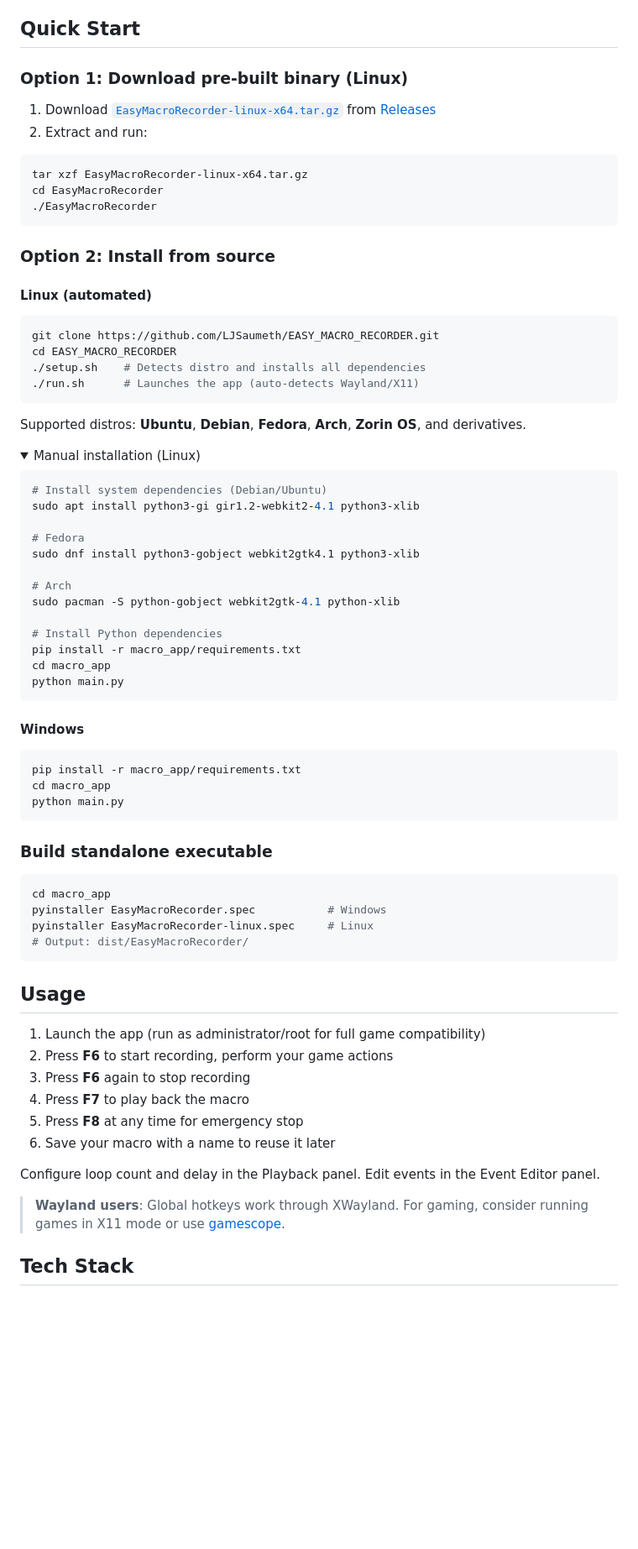
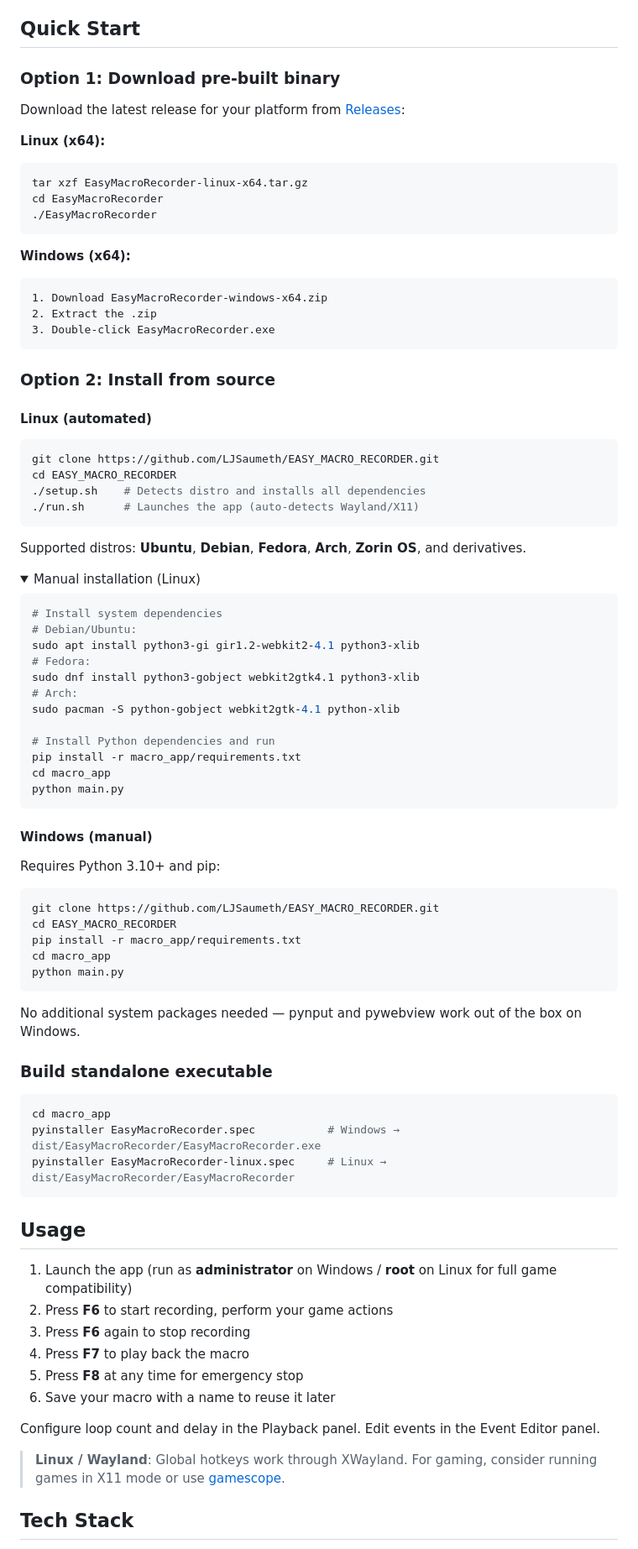
Before and after one commit to LJSaumeth/EASY_MACRO_RECORDER, a Markdown page: README.md, the part around the change. Shown at 84% size. Drawn GitHub-style; folded sections open; blank space fills up the shorter version.

Commit message:
docs: add Windows instructions, binary downloads for both platforms

````diff
--- a/README.md
+++ b/README.md
@@ -17,15 +17,22 @@ A lightweight desktop macro recorder for single-player games. Automate repetitiv
 
 ## Quick Start
 
-### Option 1: Download pre-built binary (Linux)
+### Option 1: Download pre-built binary
 
-1. Download [`EasyMacroRecorder-linux-x64.tar.gz`](https://github.com/LJSaumeth/EASY_MACRO_RECORDER/releases/latest) from [Releases](https://github.com/LJSaumeth/EASY_MACRO_RECORDER/releases)
-2. Extract and run:
+Download the latest release for your platform from [Releases](https://github.com/LJSaumeth/EASY_MACRO_RECORDER/releases):
 
+**Linux (x64):**
 ```bash
 tar xzf EasyMacroRecorder-linux-x64.tar.gz
 cd EasyMacroRecorder
 ./EasyMacroRecorder
+```
+
+**Windows (x64):**
+```
+1. Download EasyMacroRecorder-windows-x64.zip
+2. Extract the .zip
+3. Double-click EasyMacroRecorder.exe
 ```
 
 ### Option 2: Install from source
@@ -45,42 +52,46 @@ Supported distros: **Ubuntu**, **Debian**, **Fedora**, **Arch**, **Zorin OS**, a
 <summary>Manual installation (Linux)</summary>
 
 ```bash
-# Install system dependencies (Debian/Ubuntu)
+# Install system dependencies
+# Debian/Ubuntu:
 sudo apt install python3-gi gir1.2-webkit2-4.1 python3-xlib
-
-# Fedora
+# Fedora:
 sudo dnf install python3-gobject webkit2gtk4.1 python3-xlib
-
-# Arch
+# Arch:
 sudo pacman -S python-gobject webkit2gtk-4.1 python-xlib
 
-# Install Python dependencies
+# Install Python dependencies and run
 pip install -r macro_app/requirements.txt
 cd macro_app
 python main.py
 ```
 </details>
 
-#### Windows
+#### Windows (manual)
+
+Requires Python 3.10+ and pip:
 
 ```bash
+git clone https://github.com/LJSaumeth/EASY_MACRO_RECORDER.git
+cd EASY_MACRO_RECORDER
 pip install -r macro_app/requirements.txt
 cd macro_app
 python main.py
 ```
 
+No additional system packages needed — pynput and pywebview work out of the box on Windows.
+
 ### Build standalone executable
 
 ```bash
 cd macro_app
-pyinstaller EasyMacroRecorder.spec           # Windows
-pyinstaller EasyMacroRecorder-linux.spec     # Linux
-# Output: dist/EasyMacroRecorder/
+pyinstaller EasyMacroRecorder.spec           # Windows → dist/EasyMacroRecorder/EasyMacroRecorder.exe
+pyinstaller EasyMacroRecorder-linux.spec     # Linux → dist/EasyMacroRecorder/EasyMacroRecorder
 ```
 
 ## Usage
 
-1. Launch the app (run as administrator/root for full game compatibility)
+1. Launch the app (run as **administrator** on Windows / **root** on Linux for full game compatibility)
 2. Press **F6** to start recording, perform your game actions
 3. Press **F6** again to stop recording
 4. Press **F7** to play back the macro
@@ -89,7 +100,7 @@ pyinstaller EasyMacroRecorder-linux.spec     # Linux
 
 Configure loop count and delay in the Playback panel. Edit events in the Event Editor panel.
 
-> **Wayland users**: Global hotkeys work through XWayland. For gaming, consider running games in X11 mode or use [gamescope](https://github.com/ValveSoftware/gamescope).
+> **Linux / Wayland**: Global hotkeys work through XWayland. For gaming, consider running games in X11 mode or use [gamescope](https://github.com/ValveSoftware/gamescope).
 
 ## Tech Stack
 
````
